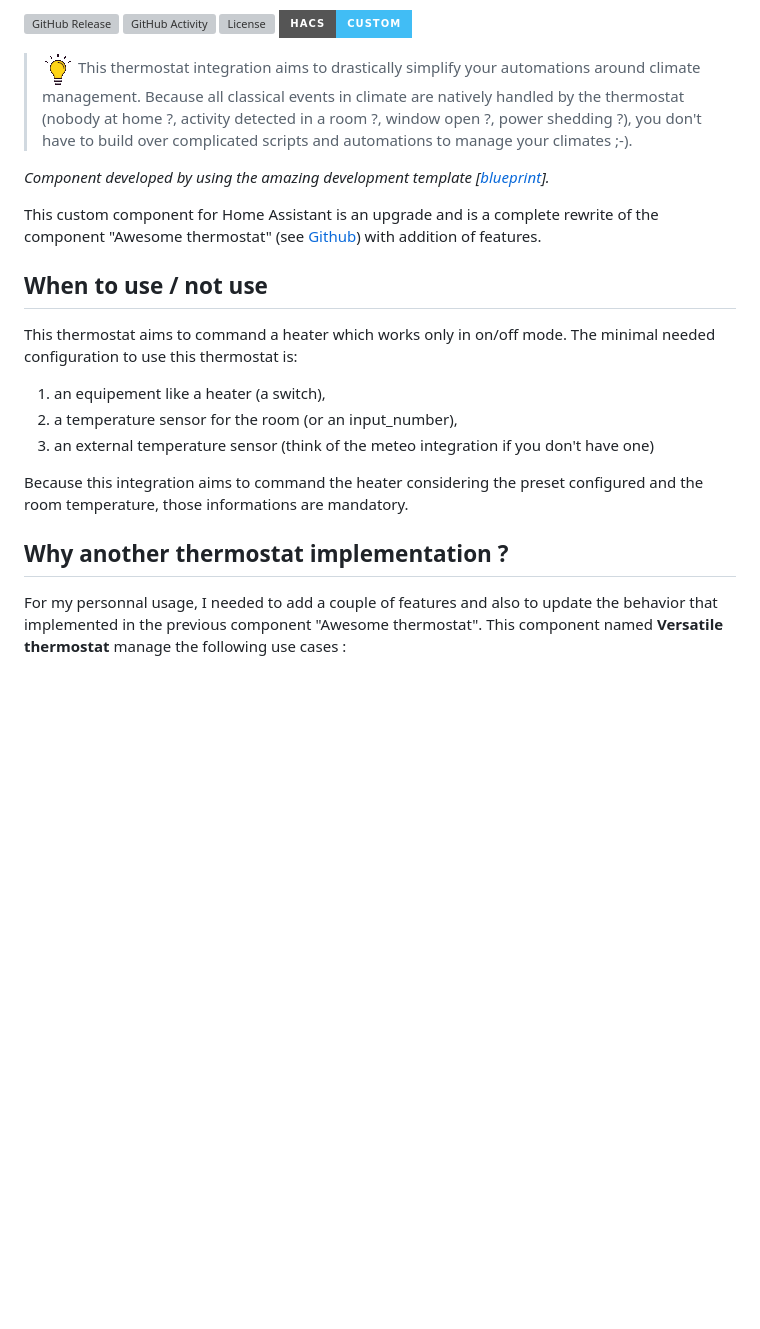
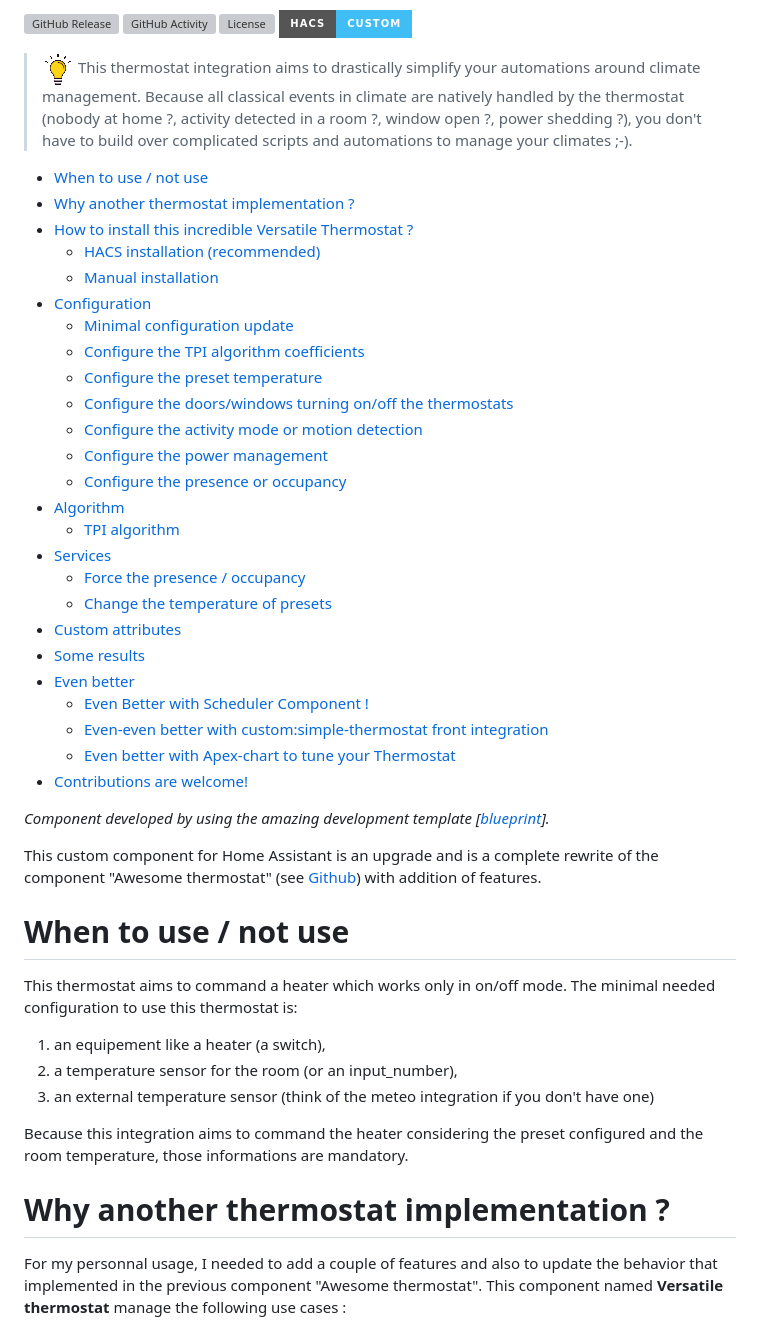
Before and after one commit to jmcollin78/versatile_thermostat, a Markdown page: README.md, the part around one of its changes. Rendered like a GitHub page; badges without logos; blank space fills up the shorter version; grey boxes are pictures that could not be loaded.

```diff
--- a/README.md
+++ b/README.md
@@ -5,11 +5,37 @@
 
 > ![Tip](images/tips.png) This thermostat integration aims to drastically simplify your automations around climate management. Because all classical events in climate are natively handled by the thermostat (nobody at home ?, activity detected in a room ?, window open ?, power shedding ?), you don't have to build over complicated scripts and automations to manage your climates ;-).
 
+- [When to use / not use](#when-to-use--not-use)
+- [Why another thermostat implementation ?](#why-another-thermostat-implementation-)
+- [How to install this incredible Versatile Thermostat ?](#how-to-install-this-incredible-versatile-thermostat-)
+  - [HACS installation (recommended)](#hacs-installation-recommended)
+  - [Manual installation](#manual-installation)
+- [Configuration](#configuration)
+  - [Minimal configuration update](#minimal-configuration-update)
+  - [Configure the TPI algorithm coefficients](#configure-the-tpi-algorithm-coefficients)
+  - [Configure the preset temperature](#configure-the-preset-temperature)
+  - [Configure the doors/windows turning on/off the thermostats](#configure-the-doorswindows-turning-onoff-the-thermostats)
+  - [Configure the activity mode or motion detection](#configure-the-activity-mode-or-motion-detection)
+  - [Configure the power management](#configure-the-power-management)
+  - [Configure the presence or occupancy](#configure-the-presence-or-occupancy)
+- [Algorithm](#algorithm)
+  - [TPI algorithm](#tpi-algorithm)
+- [Services](#services)
+  - [Force the presence / occupancy](#force-the-presence--occupancy)
+  - [Change the temperature of presets](#change-the-temperature-of-presets)
+- [Custom attributes](#custom-attributes)
+- [Some results](#some-results)
+- [Even better](#even-better)
+  - [Even Better with Scheduler Component !](#even-better-with-scheduler-component-)
+  - [Even-even better with custom:simple-thermostat front integration](#even-even-better-with-customsimple-thermostat-front-integration)
+  - [Even better with Apex-chart to tune your Thermostat](#even-better-with-apex-chart-to-tune-your-thermostat)
+- [Contributions are welcome!](#contributions-are-welcome)
+
 _Component developed by using the amazing development template [[blueprint](https://github.com/custom-components/integration_blueprint)]._
 
 This custom component for Home Assistant is an upgrade and is a complete rewrite of the component "Awesome thermostat" (see [Github](https://github.com/dadge/awesome_thermostat)) with addition of features.
 
-## When to use / not use
+# When to use / not use
 This thermostat aims to command a heater which works only in on/off mode. The minimal needed configuration to use this thermostat is:
 1. an equipement like a heater (a switch),
 2. a temperature sensor for the room (or an input_number),
@@ -17,7 +43,7 @@ This thermostat aims to command a heater which works only in on/off mode. The mi
 
 Because this integration aims to command the heater considering the preset configured and the room temperature, those informations are mandatory.
 
-## Why another thermostat implementation ?
+# Why another thermostat implementation ?
 
 For my personnal usage, I needed to add a couple of features and also to update the behavior that implemented in the previous component "Awesome thermostat".
 This component named __Versatile thermostat__ manage the following use cases :
```
Also changed, not shown: other parts of README.md (+54 -16 lines), images/results-4.png.
